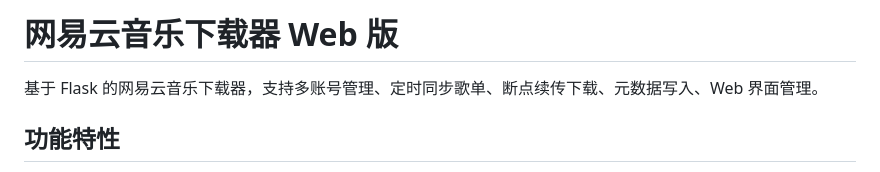
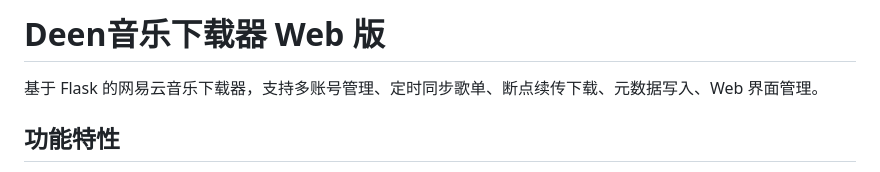
Before and after one commit to chongya369/music-downloader, a Markdown page: README.md, the part around the change. Drawn GitHub-style.

Commit message:
Change project title in README
Updated project title in README from '网易云音乐下载器' to 'Deen音乐下载器'.

```diff
--- a/README.md
+++ b/README.md
@@ -1,4 +1,4 @@
-# 网易云音乐下载器 Web 版
+# Deen音乐下载器 Web 版
 
 基于 Flask 的网易云音乐下载器，支持多账号管理、定时同步歌单、断点续传下载、元数据写入、Web 界面管理。
 
```
